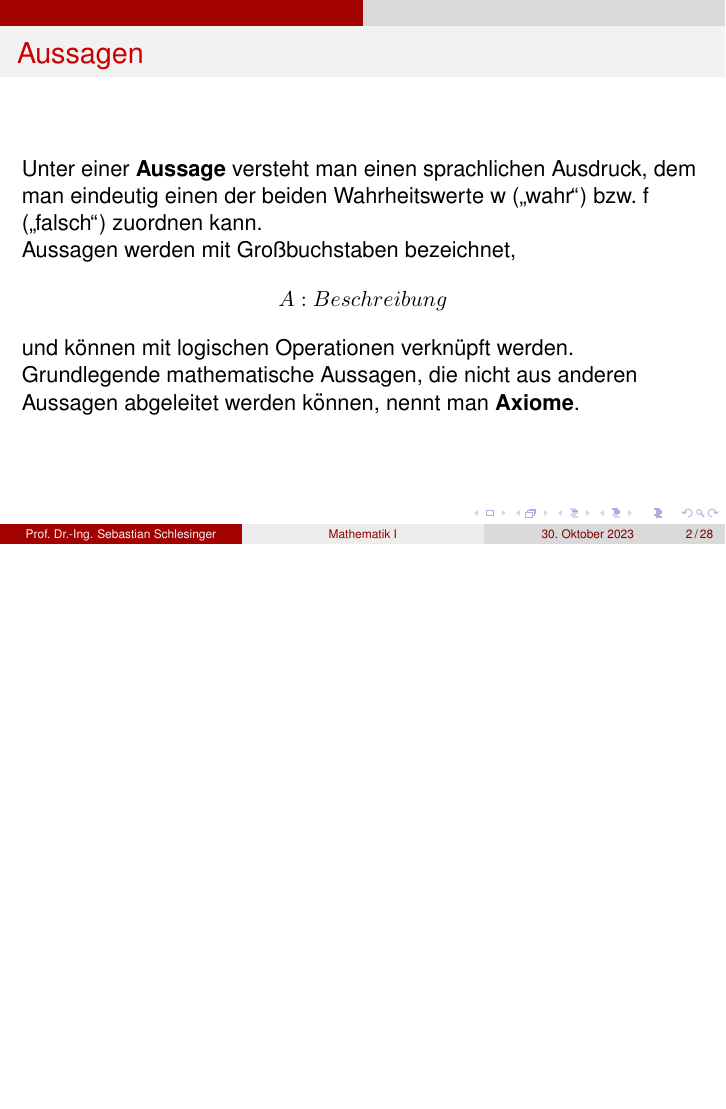
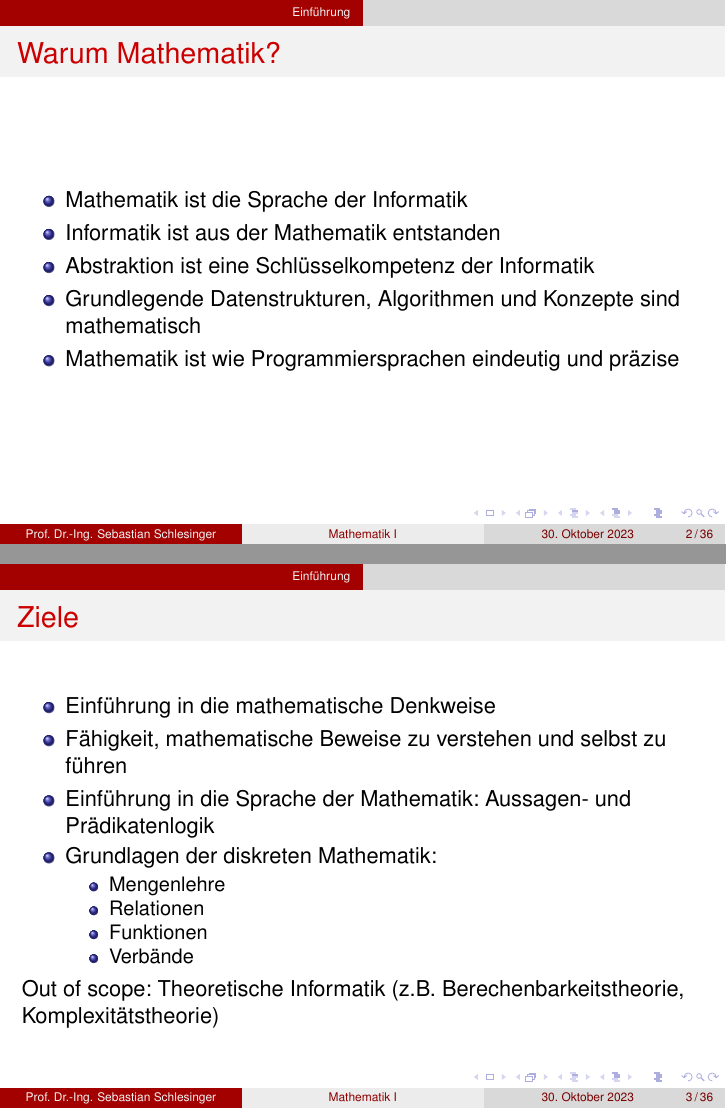
Before and after one commit to WINF-Instructors/vorlesung-theoretische-grundlagen-informatik, LaTeX slides (1_vorlesung.tex): page 2 of 28 before the commit and pages 2 and 5 of 38 after it, the two joined at a grey line, the shorter picture padded with empty space. Compiled offline with pdfLaTeX.

Commit message:
update lecture slides

```diff
--- a/1_vorlesung.tex
+++ b/1_vorlesung.tex
@@ -32,4 +32,30 @@
 % \end{frame}
 %\section{Notationen}
 %\subsection{Symmetric va. asymmetric ciphers}
+\section{Einf"uhrung}
+\begin{frame}{Warum Mathematik?}
+  \begin{itemize}
+    \item Mathematik ist die Sprache der Informatik
+    \item Informatik ist aus der Mathematik entstanden
+    \item Abstraktion ist eine Schl"usselkompetenz der Informatik
+    \item Grundlegende Datenstrukturen, Algorithmen und Konzepte sind mathematisch
+    \item Mathematik ist wie Programmiersprachen eindeutig und pr"azise
+  \end{itemize}
+\end{frame}
 
+\begin{frame}{Ziele}
+  \begin{itemize}
+    \item Einf"uhrung in die mathematische Denkweise
+    \item F"ahigkeit, mathematische Beweise zu verstehen und selbst zu f"uhren
+    \item Einf"uhrung in die Sprache der Mathematik: Aussagen- und Pr"adikatenlogik \pause
+    \item Grundlagen der diskreten Mathematik:
+    \begin{itemize}
+      \item Mengenlehre
+      \item Relationen
+      \item Funktionen
+      \item Verb"ande
+    \end{itemize}
+  \end{itemize}\pause
+  Out of scope: Theoretische Informatik (z.B. Berechenbarkeitstheorie, Komplexit"atstheorie)
+
+\end{frame}
```
Also changed, not shown: 1_vorlesung.pdf, 1_vorlesung.tex (36 more changed lines).
